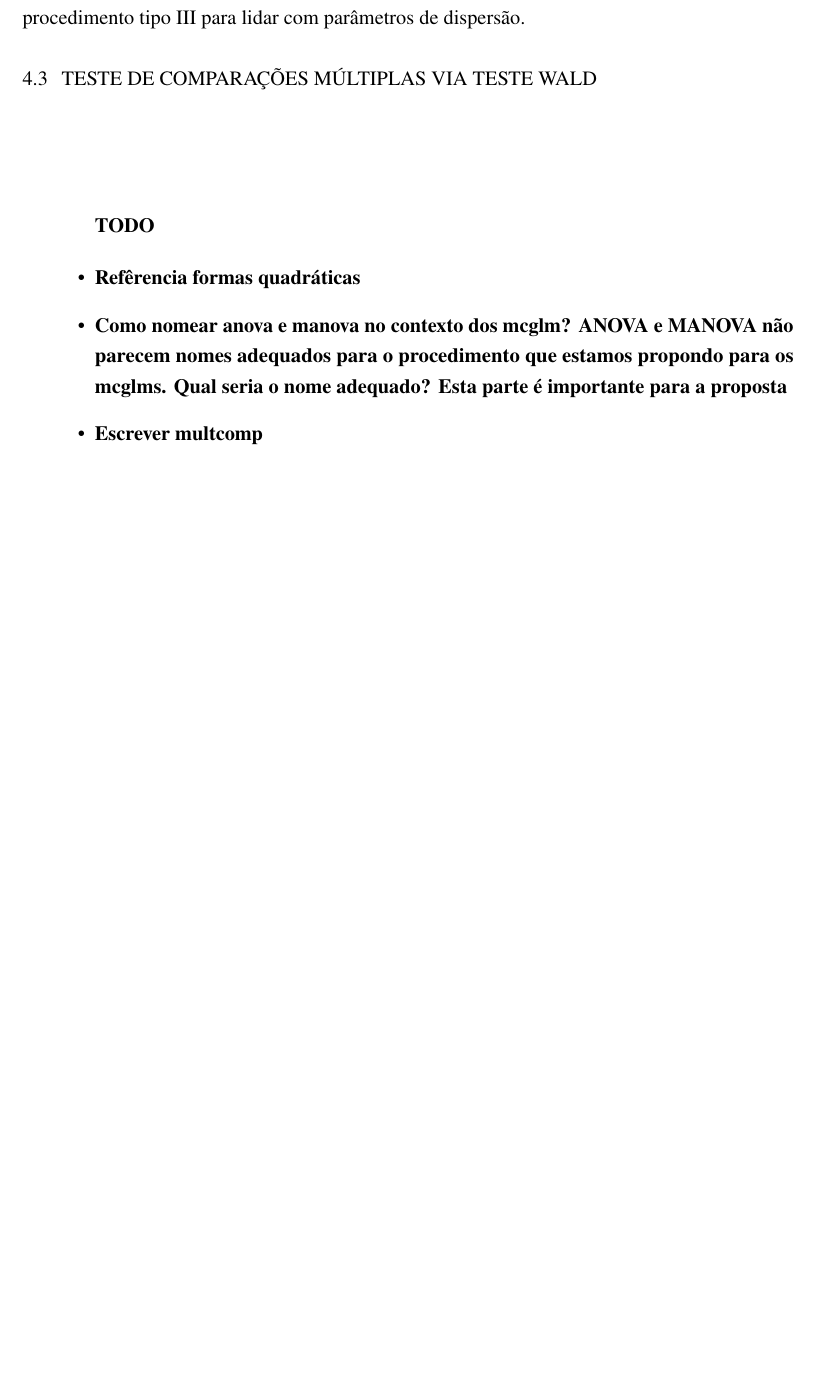
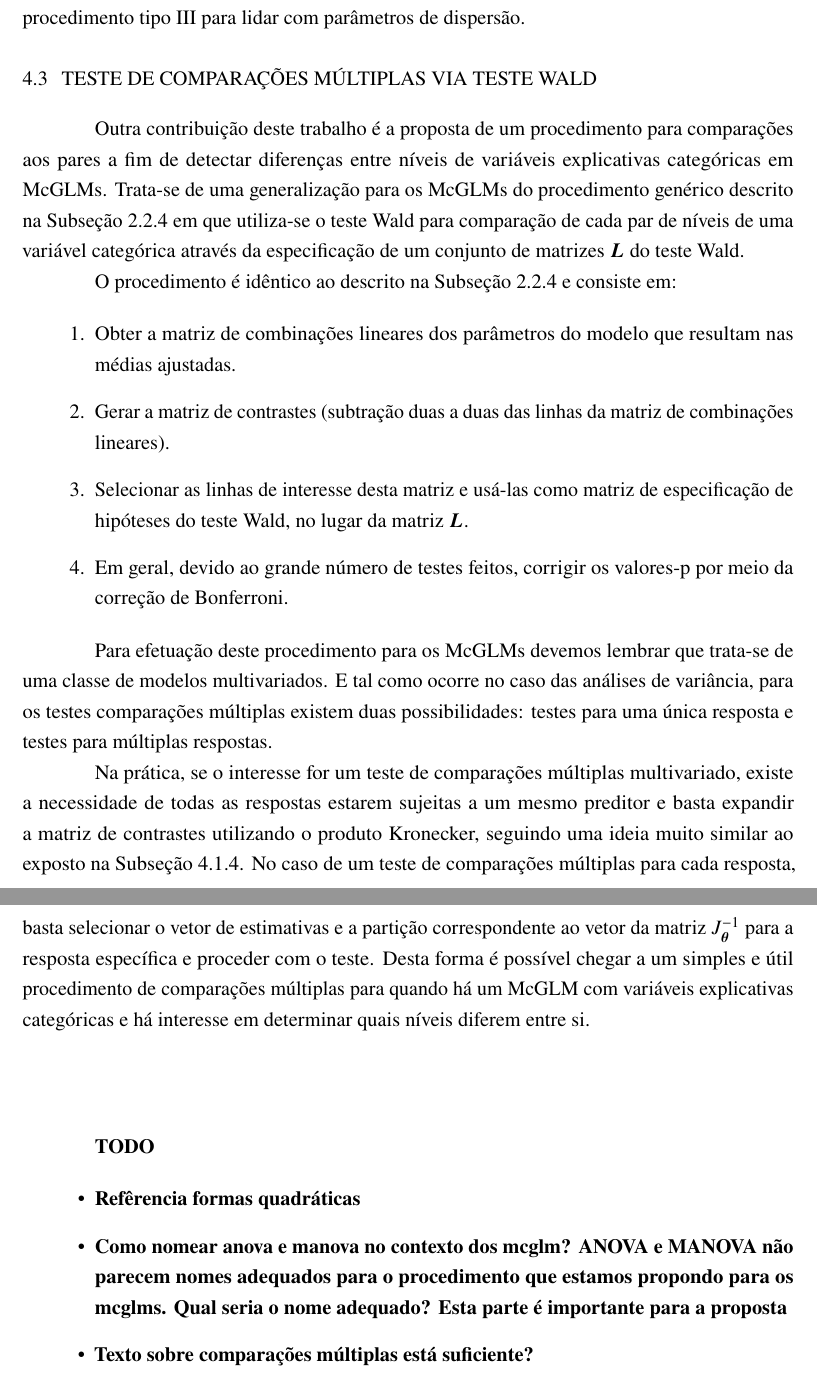
Before and after one commit to lineu96/dissertationPPGINF, a LaTeX thesis (main.tex, which reads 4-proposta/texto.tex): part of page 37 of 45 before the commit and two parts of pages 37 and 38 of 46 after it, the two joined at a grey line, cut so that both start at the same text, the shorter picture padded with empty space. Compiled offline with pdfLaTeX.

Commit message:
acrescenta multcomp na proposta

```diff
--- a/4-proposta/texto.tex
+++ b/4-proposta/texto.tex
@@ -236,7 +236,25 @@ Note que nas linhas em que se testa o efeito de $X_1$ e $X_2$ mantém-se o efeit
 
 \section{Teste de comparações múltiplas via teste Wald}
 
-%=====================================================
+Outra contribuição deste trabalho é a proposta de um procedimento para comparações aos pares a fim de detectar diferenças entre níveis de variáveis explicativas categóricas em McGLMs. Trata-se de uma generalização para os McGLMs do procedimento genérico descrito na \autoref{sec:multcomp} em que utiliza-se o teste Wald para comparação de cada par de níveis de uma variável categórica através da especificação de um conjunto de matrizes $\boldsymbol{L}$ do teste Wald.
+
+O procedimento é idêntico ao descrito na \autoref{sec:multcomp} e consiste em:
+
+\begin{enumerate}
+
+  \item Obter a matriz de combinações lineares dos parâmetros do modelo que resultam nas médias ajustadas.
+
+  \item Gerar a matriz de contrastes (subtração duas a duas das linhas da matriz de combinações lineares).
+
+  \item Selecionar as linhas de interesse desta matriz e usá-las como matriz de especificação de hipóteses do teste Wald, no lugar da matriz $\boldsymbol{L}$.
+
+  \item Em geral, devido ao grande número de testes feitos, corrigir os valores-p por meio da correção de Bonferroni.
+
+\end{enumerate}
+
+Para efetuação deste procedimento para os McGLMs devemos lembrar que trata-se de uma classe de modelos multivariados. E tal como ocorre no caso das análises de variância, para os testes comparações múltiplas existem duas possibilidades: testes para uma única resposta e testes para múltiplas respostas.
+
+Na prática, se o interesse for um teste de comparações múltiplas multivariado, existe a necessidade de todas as respostas estarem sujeitas a um mesmo preditor e basta expandir a matriz de contrastes utilizando o produto Kronecker, seguindo uma ideia muito similar ao exposto na \autoref{sec:sec_ex4}. No caso de um teste de comparações múltiplas para cada resposta, basta selecionar o vetor de estimativas e a partição correspondente ao vetor da matriz $J_{\boldsymbol{\theta}}^{-1}$ para a resposta específica e proceder com o teste. Desta forma é possível chegar a um simples e útil procedimento de comparações múltiplas para quando há um McGLM com variáveis explicativas categóricas e há interesse em determinar quais níveis diferem entre si.
 
 %=====================================================
 
@@ -250,6 +268,6 @@ Note que nas linhas em que se testa o efeito de $X_1$ e $X_2$ mantém-se o efeit
 
   \item \textbf{Como nomear anova e manova no contexto dos mcglm? ANOVA e MANOVA não parecem nomes adequados para o procedimento que estamos propondo para os mcglms. Qual seria o nome adequado? Esta parte é importante para a proposta}
 
-  \item \textbf{Escrever multcomp}
+  \item \textbf{Texto sobre comparações múltiplas está suficiente?}
 
 \end{itemize}
```
Also changed, not shown: 2-referencial/texto.tex (+1 -1 lines), main.pdf, 4-proposta/texto.tex (2 more changed lines), 1 other file.
